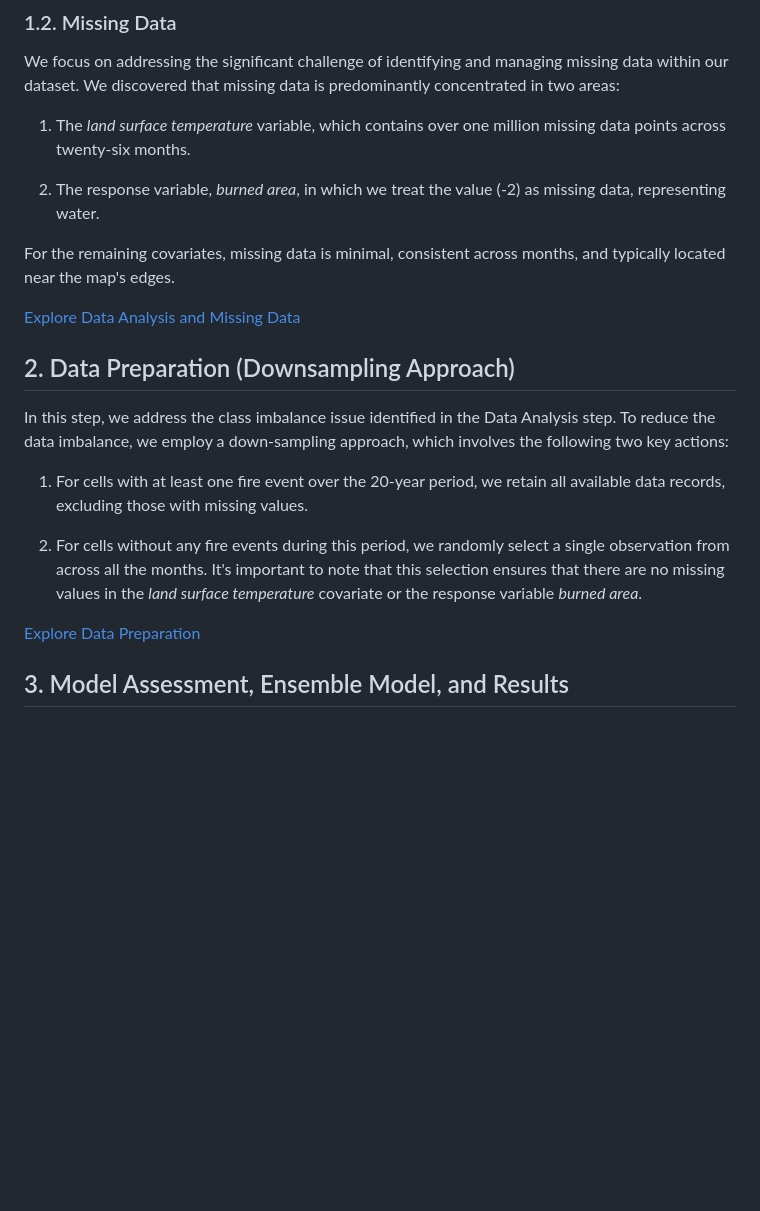
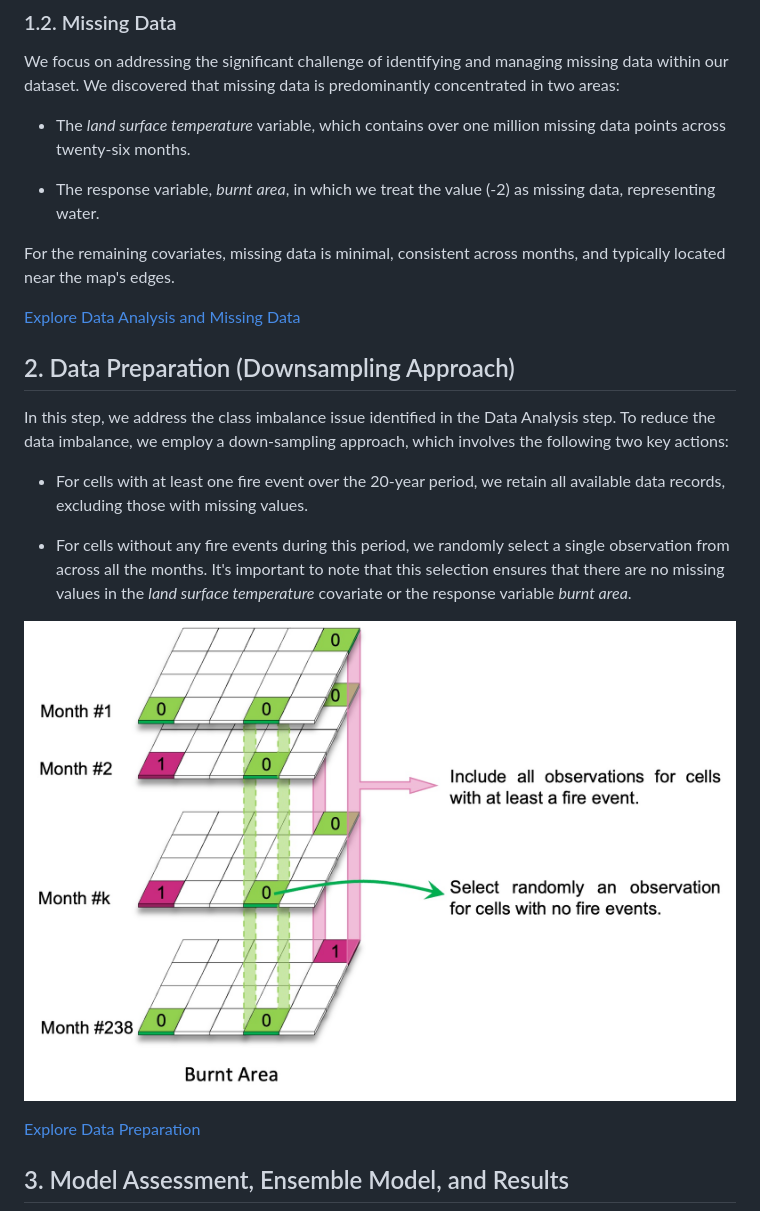
Before and after one commit to abid-mohamed/Mapping_the_Spatio-Temporal_Distribution_of_Burned_Areas_in_the_Amazon, a Markdown page: README.md, the part around the change. Drawn GitHub-style; pictures changed too: assets/Downsampling_approach.jpg (added); blank space fills up the shorter version.

```diff
--- a/README.md
+++ b/README.md
@@ -28,9 +28,9 @@ The dataset consists of 10 variables that provide valuable information about fir
 
 We focus on addressing the significant challenge of identifying and managing missing data within our dataset. We discovered that missing data is predominantly concentrated in two areas:
 
-1. The _land surface temperature_ variable, which contains over one million missing data points across twenty-six months.
+- The _land surface temperature_ variable, which contains over one million missing data points across twenty-six months.
 
-2. The response variable, _burned area_, in which we treat the value (-2) as missing data, representing water.
+- The response variable, _burnt area_, in which we treat the value (-2) as missing data, representing water.
 
 For the remaining covariates, missing data is minimal, consistent across months, and typically located near the map's edges.
 
@@ -40,9 +40,13 @@ For the remaining covariates, missing data is minimal, consistent across months,
 
 In this step, we address the class imbalance issue identified in the Data Analysis step. To reduce the data imbalance, we employ a down-sampling approach, which involves the following two key actions:
 
-1. For cells with at least one fire event over the 20-year period, we retain all available data records, excluding those with missing values.
+- For cells with at least one fire event over the 20-year period, we retain all available data records, excluding those with missing values.
 
-2. For cells without any fire events during this period, we randomly select a single observation from across all the months. It's important to note that this selection ensures that there are no missing values in the _land surface temperature_ covariate or the response variable _burned area_.
+- For cells without any fire events during this period, we randomly select a single observation from across all the months. It's important to note that this selection ensures that there are no missing values in the _land surface temperature_ covariate or the response variable _burnt area_.
+
+<p align="center">
+  <img src="assets/Downsampling_approach.jpg" alt="Image Description" />
+</p>
 
 [Explore Data Preparation](./3_data_preparation)
 
```
Also changed, not shown: assets/Downsampling_approach.png (added).
